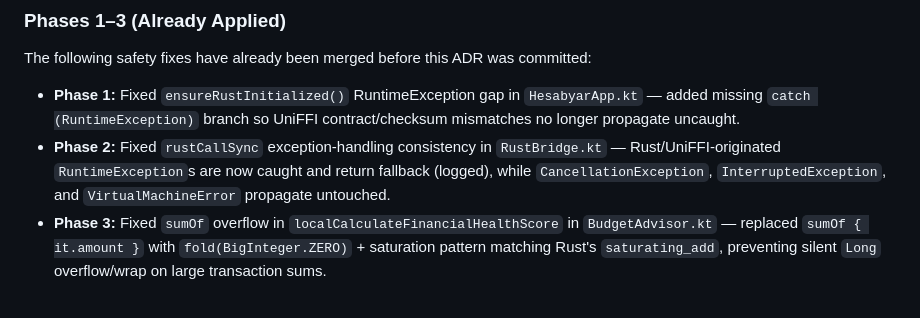
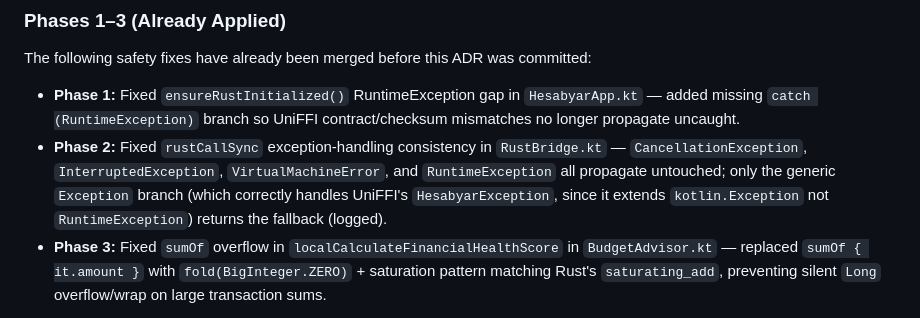
Before and after one commit to mcuteangel/hesabyaar, a Markdown page: docs/architecture/ADR-001-rust-sole-implementation.md, the part around the change. Rendered like a GitHub page.

Commit message:
docs: resolve 2 valid CodeRabbit findings (ADR-001 Phase 2, ARCHITECTURE data-flow)

```diff
--- a/docs/architecture/ADR-001-rust-sole-implementation.md
+++ b/docs/architecture/ADR-001-rust-sole-implementation.md
@@ -61,7 +61,7 @@ These removals follow a dependency-safe ordering: safety fixes (Phases 1–3) fi
 The following safety fixes have already been merged before this ADR was committed:
 
 - **Phase 1:** Fixed `ensureRustInitialized()` RuntimeException gap in `HesabyarApp.kt` — added missing `catch (RuntimeException)` branch so UniFFI contract/checksum mismatches no longer propagate uncaught.
-- **Phase 2:** Fixed `rustCallSync` exception-handling consistency in `RustBridge.kt` — Rust/UniFFI-originated `RuntimeException`s are now caught and return fallback (logged), while `CancellationException`, `InterruptedException`, and `VirtualMachineError` propagate untouched.
+- **Phase 2:** Fixed `rustCallSync` exception-handling consistency in `RustBridge.kt` — `CancellationException`, `InterruptedException`, `VirtualMachineError`, and `RuntimeException` all propagate untouched; only the generic `Exception` branch (which correctly handles UniFFI's `HesabyarException`, since it extends `kotlin.Exception` not `RuntimeException`) returns the fallback (logged).
 - **Phase 3:** Fixed `sumOf` overflow in `localCalculateFinancialHealthScore` in `BudgetAdvisor.kt` — replaced `sumOf { it.amount }` with `fold(BigInteger.ZERO)` + saturation pattern matching Rust's `saturating_add`, preventing silent `Long` overflow/wrap on large transaction sums.
 
 The consolidated plan lives at `plans/2026-08-19-rust-fallback-consolidation-plan.md`.
```
Also changed, not shown: docs/architecture/ARCHITECTURE.md (+12 -14 lines).
